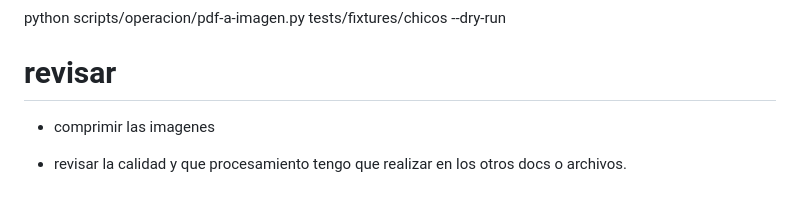
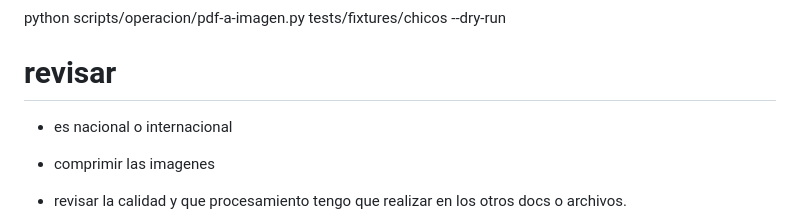
Before and after one commit to mariogarcia-ar/docling-ibm, a Markdown page: my_prompt.md, the part around the change. Drawn GitHub-style; blank space fills up the shorter version.

Commit message:
nacional

```diff
--- a/my_prompt.md
+++ b/my_prompt.md
@@ -18,6 +18,8 @@ python scripts/operacion/pdf-a-imagen.py tests/fixtures/chicos --dry-run
 
 
 # revisar
+- es nacional o internacional
+
 - comprimir las imagenes
 - revisar la calidad y que procesamiento tengo que realizar en los otros docs o archivos.
 - crear un lote usando llm frontier (el lote tiene como objetivo tenerlo como referencia para un posterior entrenamiento)
```
